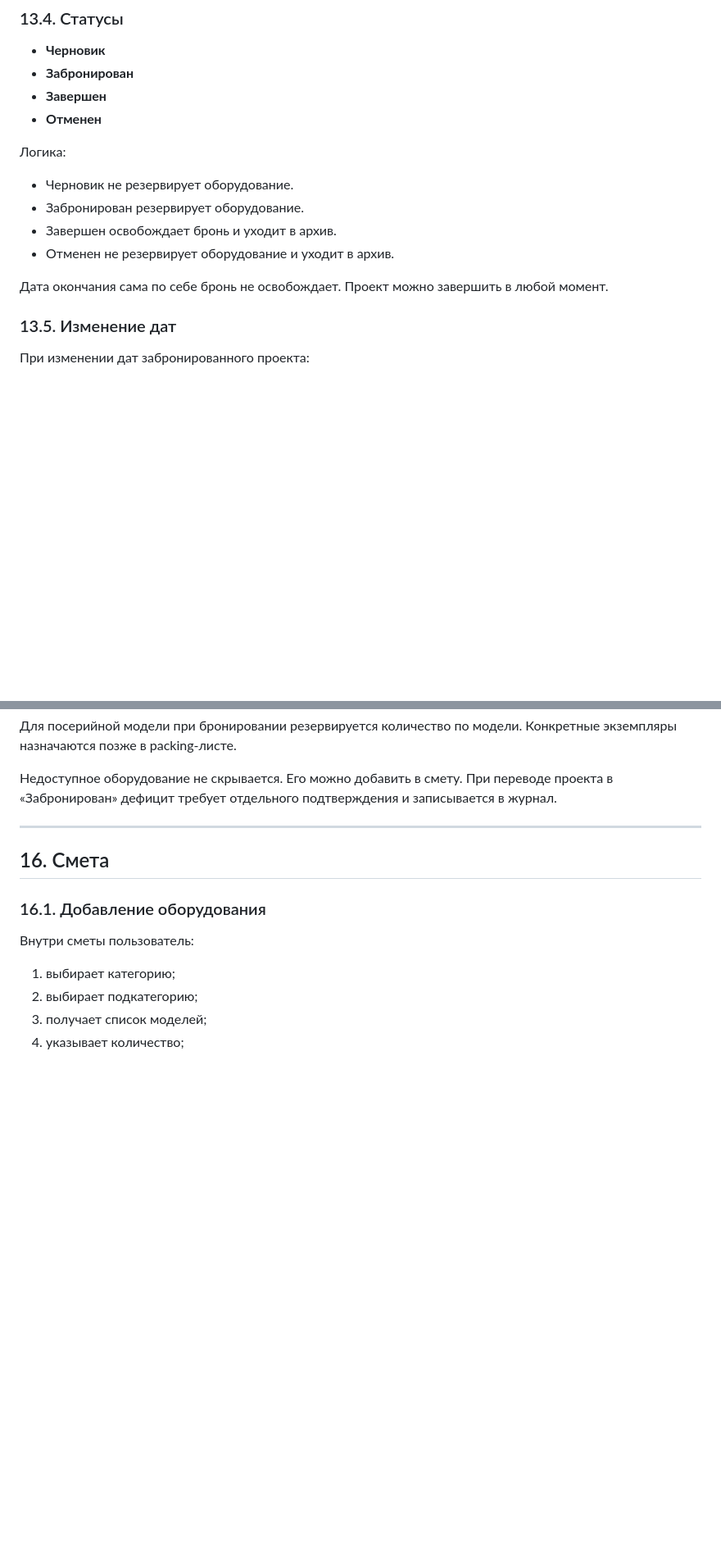
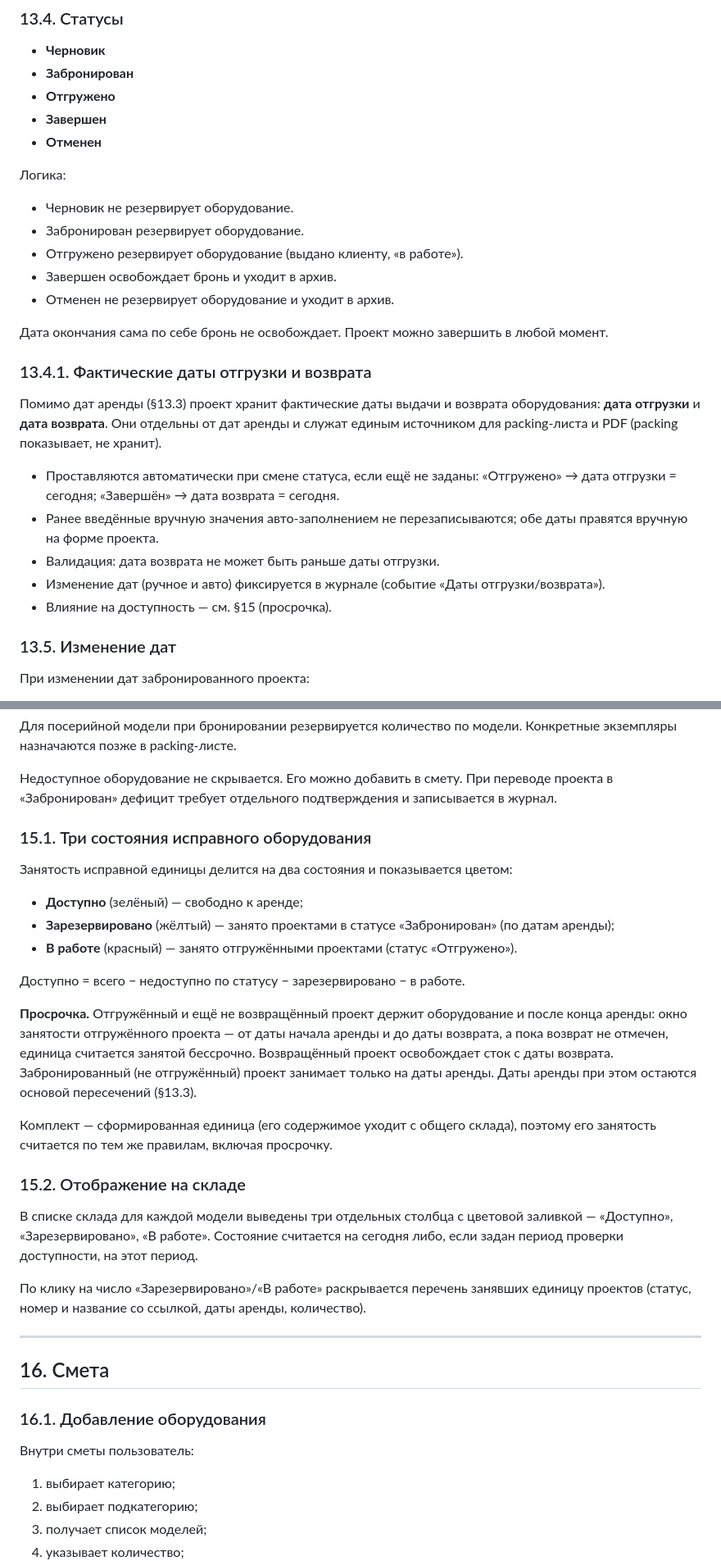
Before and after one commit to mkl093/MKL-Rent, a Markdown page: TECHNICAL_SPECIFICATION.md, 2 parts joined by grey strips. Shown at 82% size. GitHub-like rendering; blank space fills up the shorter version.

Commit message:
Документация: даты отгрузки/возврата и состояния склада
ТЗ: статус «Отгружено» в §13.4, новый §13.4.1 (фактические даты отгрузки/
возврата — авто по статусу, ручная правка, валидация, журнал), §15.1
(три состояния: доступно/зарезервировано/в работе + просрочка, комплекты)
и §15.2 (три цветных столбца на складе, раскрытие перечня занявших проектов).
Синхронизированы разделы готовности в CLAUDE.md и README.

```diff
--- a/TECHNICAL_SPECIFICATION.md
+++ b/TECHNICAL_SPECIFICATION.md
@@ -328,6 +328,7 @@ ceil(количество в упаковке / вместимость)
 
 - **Черновик**
 - **Забронирован**
+- **Отгружено**
 - **Завершен**
 - **Отменен**
 
@@ -335,10 +336,25 @@ ceil(количество в упаковке / вместимость)
 
 - Черновик не резервирует оборудование.
 - Забронирован резервирует оборудование.
+- Отгружено резервирует оборудование (выдано клиенту, «в работе»).
 - Завершен освобождает бронь и уходит в архив.
 - Отменен не резервирует оборудование и уходит в архив.
 
 Дата окончания сама по себе бронь не освобождает. Проект можно завершить в любой момент.
+
+### 13.4.1. Фактические даты отгрузки и возврата
+
+Помимо дат аренды (§13.3) проект хранит фактические даты выдачи и возврата
+оборудования: **дата отгрузки** и **дата возврата**. Они отдельны от дат аренды и
+служат единым источником для packing-листа и PDF (packing показывает, не хранит).
+
+- Проставляются автоматически при смене статуса, если ещё не заданы: «Отгружено» →
+  дата отгрузки = сегодня; «Завершён» → дата возврата = сегодня.
+- Ранее введённые вручную значения авто-заполнением не перезаписываются; обе даты
+  правятся вручную на форме проекта.
+- Валидация: дата возврата не может быть раньше даты отгрузки.
+- Изменение дат (ручное и авто) фиксируется в журнале (событие «Даты отгрузки/возврата»).
+- Влияние на доступность — см. §15 (просрочка).
 
 ### 13.5. Изменение дат
 
@@ -401,6 +417,34 @@ ceil(количество в упаковке / вместимость)
 Для посерийной модели при бронировании резервируется количество по модели. Конкретные экземпляры назначаются позже в packing-листе.
 
 Недоступное оборудование не скрывается. Его можно добавить в смету. При переводе проекта в «Забронирован» дефицит требует отдельного подтверждения и записывается в журнал.
+
+### 15.1. Три состояния исправного оборудования
+
+Занятость исправной единицы делится на два состояния и показывается цветом:
+
+- **Доступно** (зелёный) — свободно к аренде;
+- **Зарезервировано** (жёлтый) — занято проектами в статусе «Забронирован» (по датам аренды);
+- **В работе** (красный) — занято отгружёнными проектами (статус «Отгружено»).
+
+Доступно = всего − недоступно по статусу − зарезервировано − в работе.
+
+**Просрочка.** Отгружённый и ещё не возвращённый проект держит оборудование и после
+конца аренды: окно занятости отгружённого проекта — от даты начала аренды и до даты
+возврата, а пока возврат не отмечен, единица считается занятой бессрочно. Возвращённый
+проект освобождает сток с даты возврата. Забронированный (не отгружённый) проект
+занимает только на даты аренды. Даты аренды при этом остаются основой пересечений (§13.3).
+
+Комплект — сформированная единица (его содержимое уходит с общего склада), поэтому его
+занятость считается по тем же правилам, включая просрочку.
+
+### 15.2. Отображение на складе
+
+В списке склада для каждой модели выведены три отдельных столбца с цветовой заливкой —
+«Доступно», «Зарезервировано», «В работе». Состояние считается на сегодня либо, если
+задан период проверки доступности, на этот период.
+
+По клику на число «Зарезервировано»/«В работе» раскрывается перечень занявших единицу
+проектов (статус, номер и название со ссылкой, даты аренды, количество).
 
 ---
 
```
Also changed, not shown: CLAUDE.md (+4 -1 lines), README.md (+4 -1 lines).
